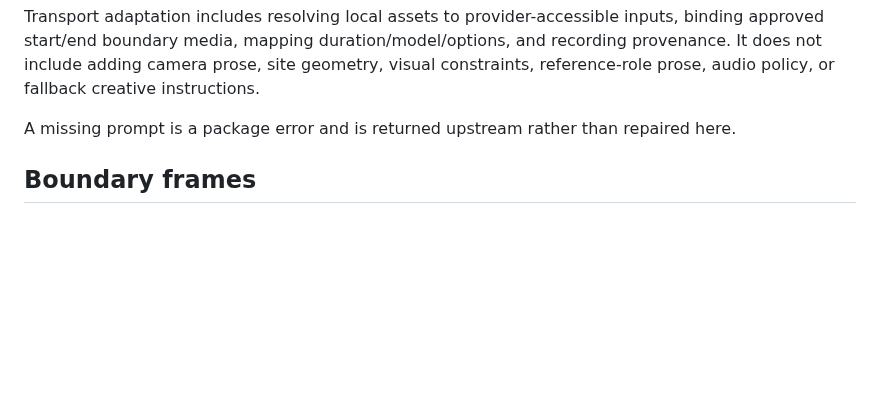
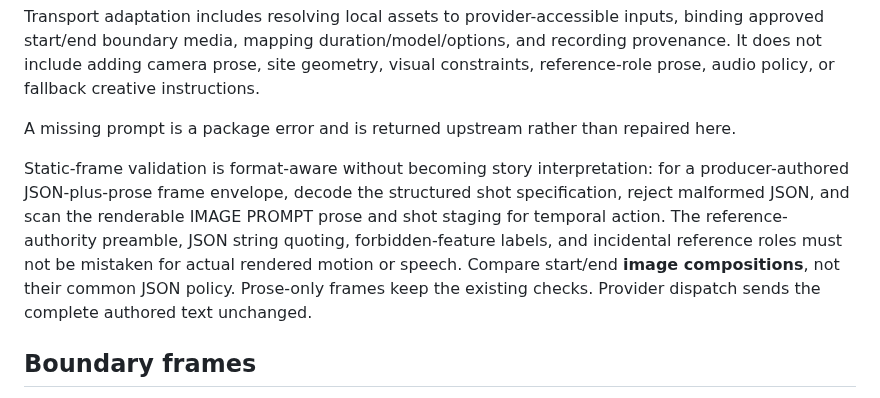
Before and after one commit to AgenticForge-Labs/forge-studios, a Markdown page: docs/ARCHITECTURE.md, the part around the change. Drawn GitHub-style; blank space fills up the shorter version.

Commit message:
Document structured prompt validation without altering provider payloads

```diff
--- a/docs/ARCHITECTURE.md
+++ b/docs/ARCHITECTURE.md
@@ -100,6 +100,15 @@ reference-role prose, audio policy, or fallback creative instructions.
 
 A missing prompt is a package error and is returned upstream rather than repaired here.
 
+Static-frame validation is format-aware without becoming story interpretation:
+for a producer-authored JSON-plus-prose frame envelope, decode the structured
+shot specification, reject malformed JSON, and scan the renderable IMAGE PROMPT
+prose and shot staging for temporal action. The reference-authority preamble,
+JSON string quoting, forbidden-feature labels, and incidental reference roles
+must not be mistaken for actual rendered motion or speech. Compare start/end
+**image compositions**, not their common JSON policy. Prose-only frames keep
+the existing checks. Provider dispatch sends the complete authored text unchanged.
+
 
 ## Boundary frames
 
```
